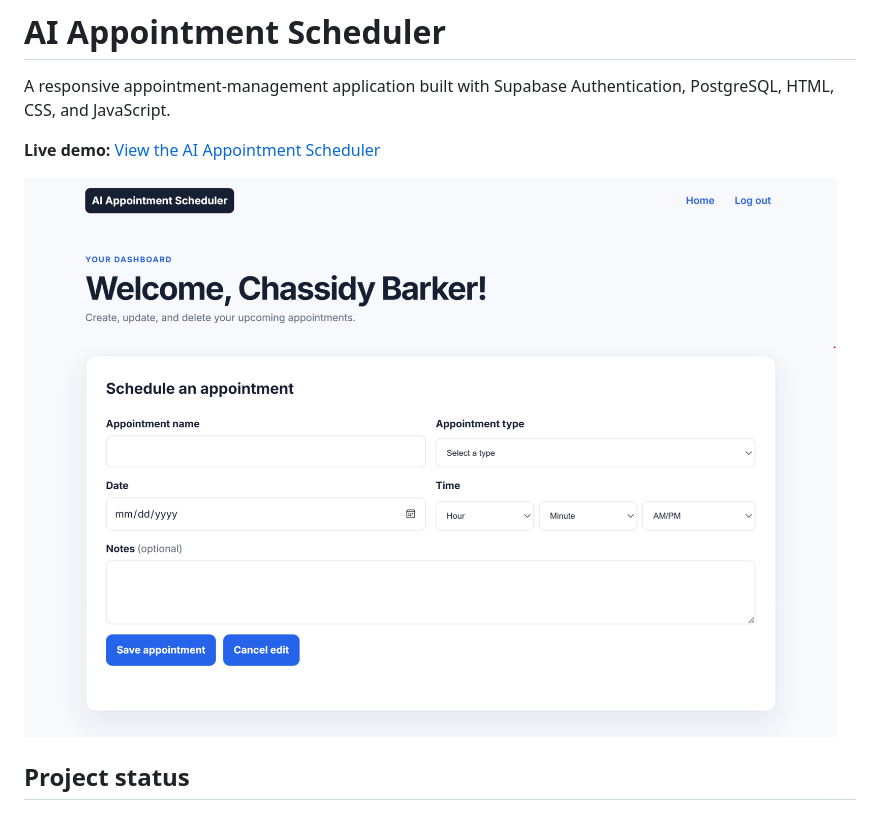
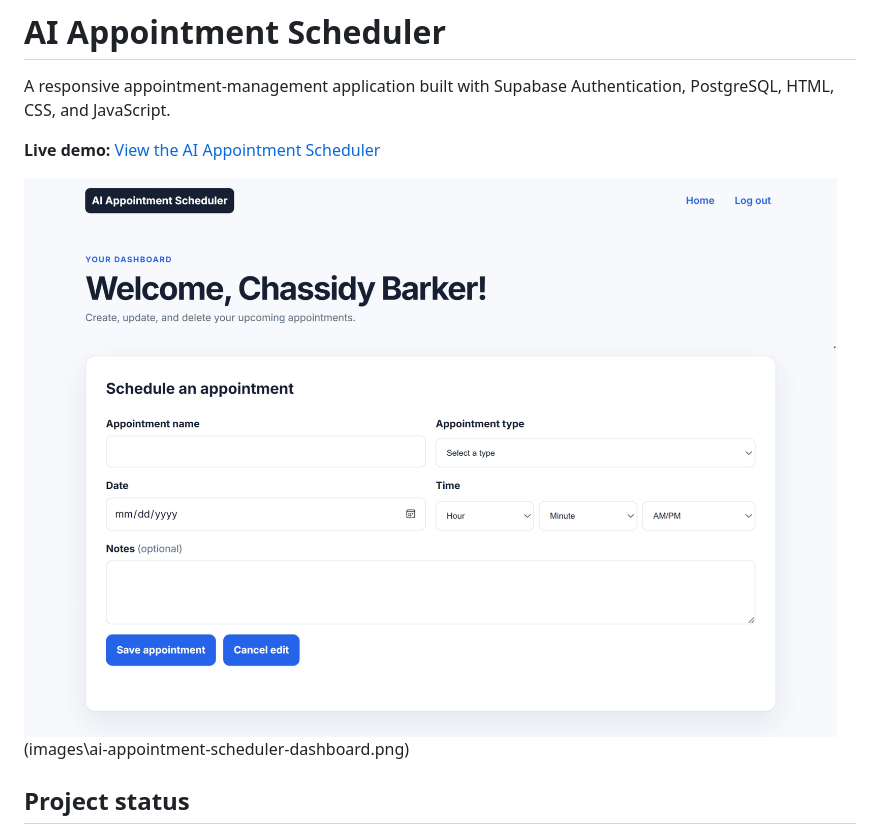
Before and after one commit to chassbarker/ai-appointment-scheduler, a Markdown page: README.md, the part around the change. Rendered like a GitHub page.

```diff
--- a/README.md
+++ b/README.md
@@ -4,7 +4,7 @@ A responsive appointment-management application built with Supabase Authenticati
 
 **Live demo:** [View the AI Appointment Scheduler](https://chassbarker.github.io/ai-appointment-scheduler/)
 
-![AI Appointment Scheduler dashboard](images/ai-appointment-scheduler-dashboard.png)
+![AI Appointment Scheduler dashboard](images/ai-appointment-scheduler-dashboard.png) (images\ai-appointment-scheduler-dashboard.png)
 
 ## Project status
 
```
